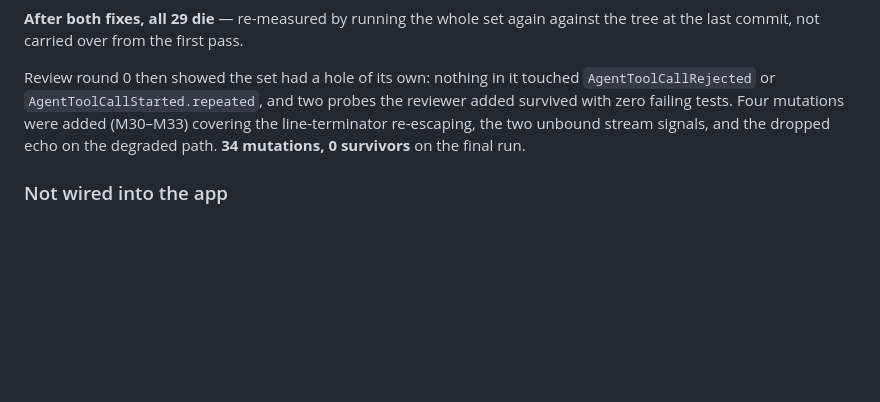
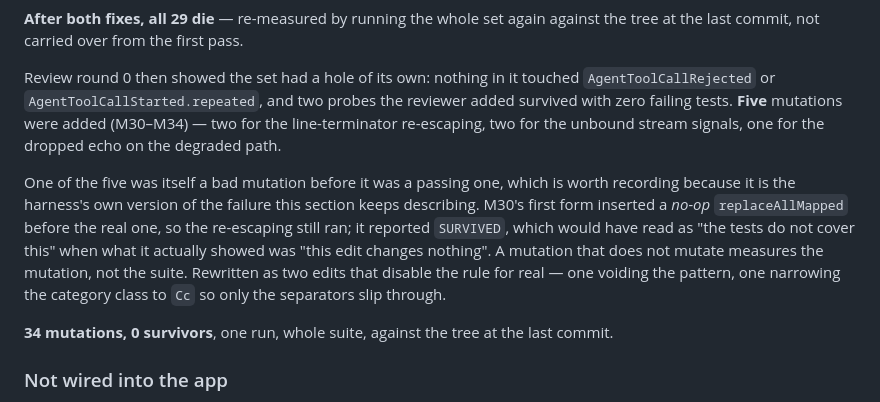
Before and after one commit to karolkulesza/FieldOpsCopilot, a Markdown page: README.md, the part around the change. Rendered like a GitHub page; blank space fills up the shorter version.

Commit message:
docs(1.9): correct the round-1 mutation count, and record a bad mutation
Five mutations were added in round 1, not four — M30-M34. The README said
four and named the range M30-M33, which is the arithmetic-vs-prose slip this
very section is about.

Worth its own paragraph, because it is the harness's version of the failure
mode the rest of the section describes: M30's first form was a *bad mutation*
before it was a passing one. It inserted a no-op replaceAllMapped before the
real one, so the re-escaping still ran, and it reported SURVIVED — which reads
as "the tests do not cover this" when what it showed was "this edit changes
nothing". A mutation that does not mutate measures the mutation, not the
suite. Replaced by two edits that disable the rule for real.

34 mutations, 0 survivors, one run, whole suite, against the tree at the last
commit. 496 tests, analyze and format clean.

Co-Authored-By: Claude Opus 5 (1M context) <noreply@anthropic.com>
Claude-Session: https://claude.ai/code/session_015T3x5qiBR5qDTytyQiKWUD

```diff
--- a/README.md
+++ b/README.md
@@ -1508,10 +1508,22 @@ against the tree at the last commit, not carried over from the first pass.
 
 Review round 0 then showed the set had a hole of its own: nothing in it touched
 `AgentToolCallRejected` or `AgentToolCallStarted.repeated`, and two probes the
-reviewer added survived with zero failing tests. Four mutations were added
-(M30–M33) covering the line-terminator re-escaping, the two unbound stream
-signals, and the dropped echo on the degraded path. **34 mutations, 0
-survivors** on the final run.
+reviewer added survived with zero failing tests. **Five** mutations were added
+(M30–M34) — two for the line-terminator re-escaping, two for the unbound stream
+signals, one for the dropped echo on the degraded path.
+
+One of the five was itself a bad mutation before it was a passing one, which is
+worth recording because it is the harness's own version of the failure this
+section keeps describing. M30's first form inserted a *no-op* `replaceAllMapped`
+before the real one, so the re-escaping still ran; it reported `SURVIVED`, which
+would have read as "the tests do not cover this" when what it actually showed
+was "this edit changes nothing". A mutation that does not mutate measures the
+mutation, not the suite. Rewritten as two edits that disable the rule for real —
+one voiding the pattern, one narrowing the category class to `Cc` so only the
+separators slip through.
+
+**34 mutations, 0 survivors**, one run, whole suite, against the tree at the
+last commit.
 
 ### Not wired into the app
 
```
